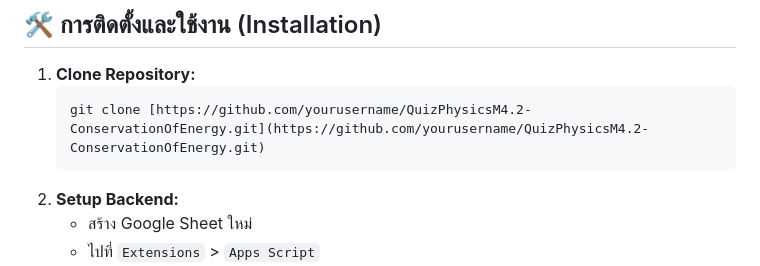
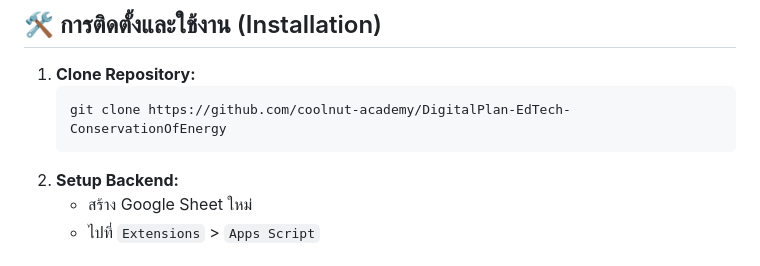
Before and after one commit to coolnut-academy/DigitalPlan-EdTech-ConservationOfEnergy, a Markdown page: README.md, the part around the change. Rendered like a GitHub page.

````diff
--- a/README.md
+++ b/README.md
@@ -58,7 +58,7 @@
 
 1.  **Clone Repository:**
     ```bash
-    git clone [https://github.com/yourusername/QuizPhysicsM4.2-ConservationOfEnergy.git](https://github.com/yourusername/QuizPhysicsM4.2-ConservationOfEnergy.git)
+    git clone https://github.com/coolnut-academy/DigitalPlan-EdTech-ConservationOfEnergy
     ```
 2.  **Setup Backend:**
     * สร้าง Google Sheet ใหม่
````
